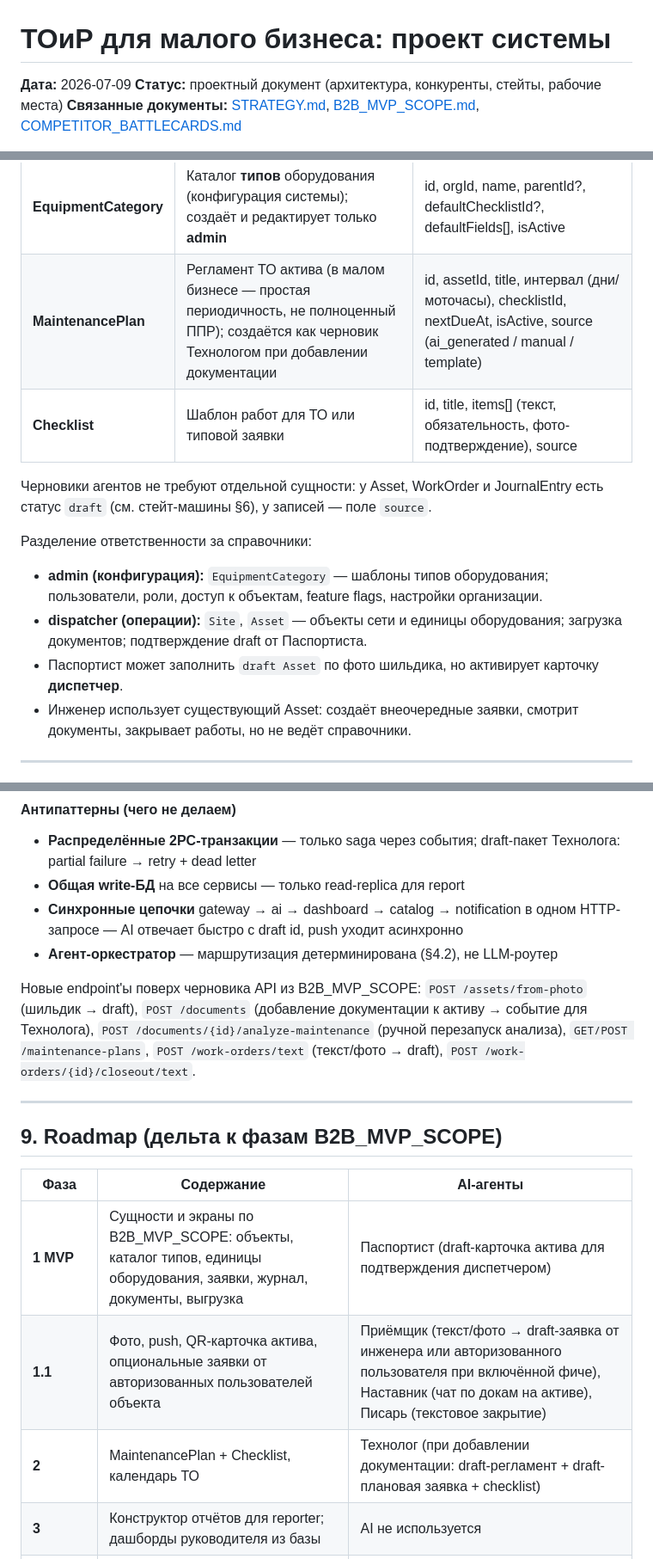
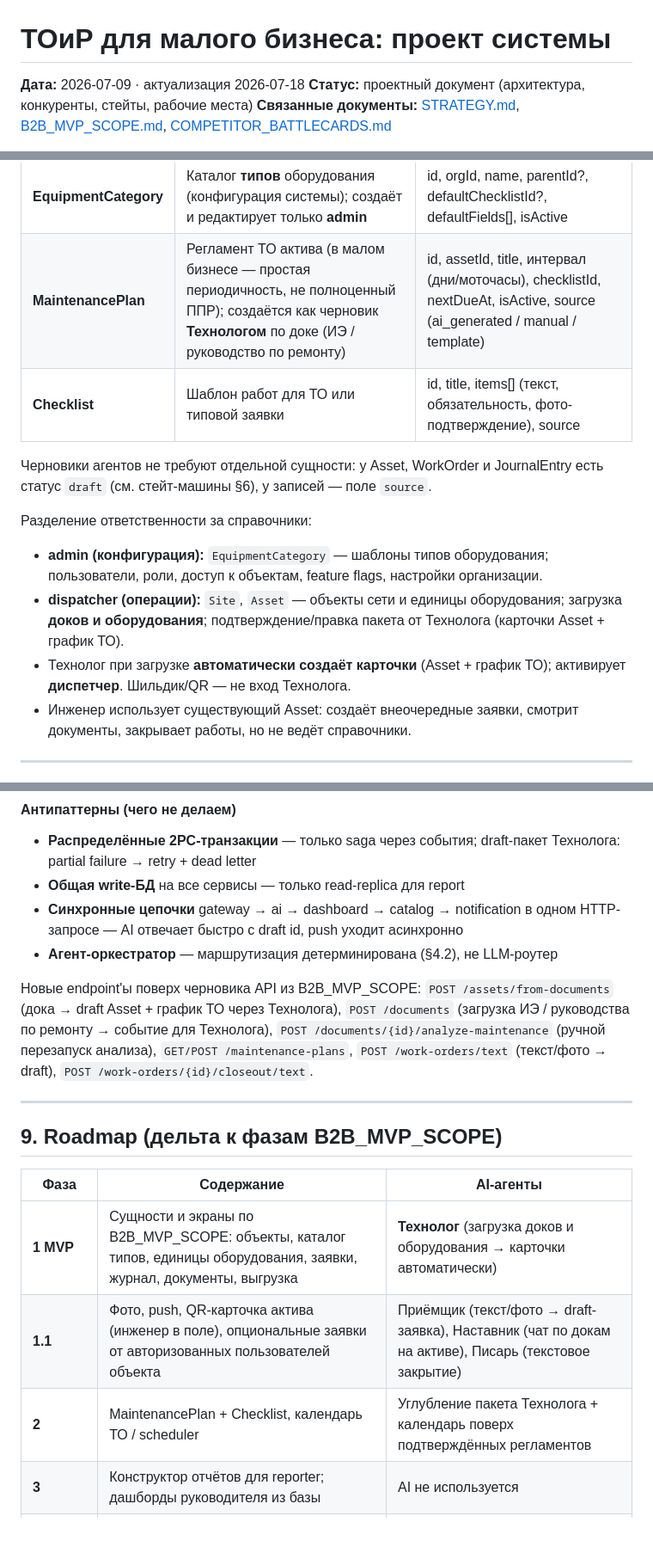
Before and after one commit to masterdoc-app/masterdoc, a Markdown page: TOIR_AI_SYSTEM_DESIGN.md, 3 parts joined by grey strips. Shown at 86% size. Drawn GitHub-style; blank space fills up the shorter version.

```diff
--- a/TOIR_AI_SYSTEM_DESIGN.md
+++ b/TOIR_AI_SYSTEM_DESIGN.md
@@ -1,6 +1,6 @@
 # ТОиР для малого бизнеса: проект системы
 
-**Дата:** 2026-07-09
+**Дата:** 2026-07-09 · актуализация 2026-07-18
 **Статус:** проектный документ (архитектура, конкуренты, стейты, рабочие места)
 **Связанные документы:** [STRATEGY.md](STRATEGY.md), [B2B_MVP_SCOPE.md](B2B_MVP_SCOPE.md), [COMPETITOR_BATTLECARDS.md](COMPETITOR_BATTLECARDS.md)
 
@@ -187,7 +188,7 @@ flowchart TB
 | Новая сущность | Назначение | Минимальные поля |
 |----------------|------------|------------------|
 | **EquipmentCategory** | Каталог **типов** оборудования (конфигурация системы); создаёт и редактирует только **admin** | id, orgId, name, parentId?, defaultChecklistId?, defaultFields[], isActive |
-| **MaintenancePlan** | Регламент ТО актива (в малом бизнесе — простая периодичность, не полноценный ППР); создаётся как черновик Технологом при добавлении документации | id, assetId, title, интервал (дни/моточасы), checklistId, nextDueAt, isActive, source (ai_generated / manual / template) |
+| **MaintenancePlan** | Регламент ТО актива (в малом бизнесе — простая периодичность, не полноценный ППР); создаётся как черновик **Технологом** по доке (ИЭ / руководство по ремонту) | id, assetId, title, интервал (дни/моточасы), checklistId, nextDueAt, isActive, source (ai_generated / manual / template) |
 | **Checklist** | Шаблон работ для ТО или типовой заявки | id, title, items[] (текст, обязательность, фото-подтверждение), source |
 
 Черновики агентов не требуют отдельной сущности: у Asset, WorkOrder и JournalEntry есть статус `draft` (см. стейт-машины §6), у записей — поле `source`.
@@ -195,8 +196,8 @@ flowchart TB
 Разделение ответственности за справочники:
 
 - **admin (конфигурация):** `EquipmentCategory` — шаблоны типов оборудования; пользователи, роли, доступ к объектам, feature flags, настройки организации.
-- **dispatcher (операции):** `Site`, `Asset` — объекты сети и единицы оборудования; загрузка документов; подтверждение draft от Паспортиста.
-- Паспортист может заполнить `draft Asset` по фото шильдика, но активирует карточку **диспетчер**.
+- **dispatcher (операции):** `Site`, `Asset` — объекты сети и единицы оборудования; загрузка **доков и оборудования**; подтверждение/правка пакета от Технолога (карточки Asset + график ТО).
+- Технолог при загрузке **автоматически создаёт карточки** (Asset + график ТО); активирует **диспетчер**. Шильдик/QR — не вход Технолога.
 - Инженер использует существующий Asset: создаёт внеочередные заявки, смотрит документы, закрывает работы, но не ведёт справочники.
 
 ---
@@ -1092,7 +1094,7 @@ sequenceDiagram
 - **Синхронные цепочки** gateway → ai → dashboard → catalog → notification в одном HTTP-запросе — AI отвечает быстро с draft id, push уходит асинхронно
 - **Агент-оркестратор** — маршрутизация детерминирована (§4.2), не LLM-роутер
 
-Новые endpoint'ы поверх черновика API из B2B_MVP_SCOPE: `POST /assets/from-photo` (шильдик → draft), `POST /documents` (добавление документации к активу → событие для Технолога), `POST /documents/{id}/analyze-maintenance` (ручной перезапуск анализа), `GET/POST /maintenance-plans`, `POST /work-orders/text` (текст/фото → draft), `POST /work-orders/{id}/closeout/text`.
+Новые endpoint'ы поверх черновика API из B2B_MVP_SCOPE: `POST /assets/from-documents` (дока → draft Asset + график ТО через Технолога), `POST /documents` (загрузка ИЭ / руководства по ремонту → событие для Технолога), `POST /documents/{id}/analyze-maintenance` (ручной перезапуск анализа), `GET/POST /maintenance-plans`, `POST /work-orders/text` (текст/фото → draft), `POST /work-orders/{id}/closeout/text`.
 
 ---
 
@@ -1100,9 +1102,9 @@ sequenceDiagram
 
 | Фаза | Содержание | AI-агенты |
 |------|------------|-----------|
-| **1 MVP** | Сущности и экраны по B2B_MVP_SCOPE: объекты, каталог типов, единицы оборудования, заявки, журнал, документы, выгрузка | Паспортист (draft-карточка актива для подтверждения диспетчером) |
-| **1.1** | Фото, push, QR-карточка актива, опциональные заявки от авторизованных пользователей объекта | Приёмщик (текст/фото → draft-заявка от инженера или авторизованного пользователя при включённой фиче), Наставник (чат по докам на активе), Писарь (текстовое закрытие) |
-| **2** | MaintenancePlan + Checklist, календарь ТО | Технолог (при добавлении документации: draft-регламент + draft-плановая заявка + checklist) |
+| **1 MVP** | Сущности и экраны по B2B_MVP_SCOPE: объекты, каталог типов, единицы оборудования, заявки, журнал, документы, выгрузка | **Технолог** (загрузка доков и оборудования → карточки автоматически) |
+| **1.1** | Фото, push, QR-карточка актива (инженер в поле), опциональные заявки от авторизованных пользователей объекта | Приёмщик (текст/фото → draft-заявка), Наставник (чат по докам на активе), Писарь (текстовое закрытие) |
+| **2** | MaintenancePlan + Checklist, календарь ТО / scheduler | Углубление пакета Технолога + календарь поверх подтверждённых регламентов |
 | **3** | Конструктор отчётов для reporter; дашборды руководителя из базы | AI не используется |
 | **Backlog** | Склад ЗИП и кладовщик; заявки на запчасти; внешний инженер/contractor не в штате | Возвращаем по сигналам custdev |
 
```
Also changed, not shown: other parts of TOIR_AI_SYSTEM_DESIGN.md (+59 -57 lines), B2B_MVP_SCOPE.md (+3 -3 lines).
